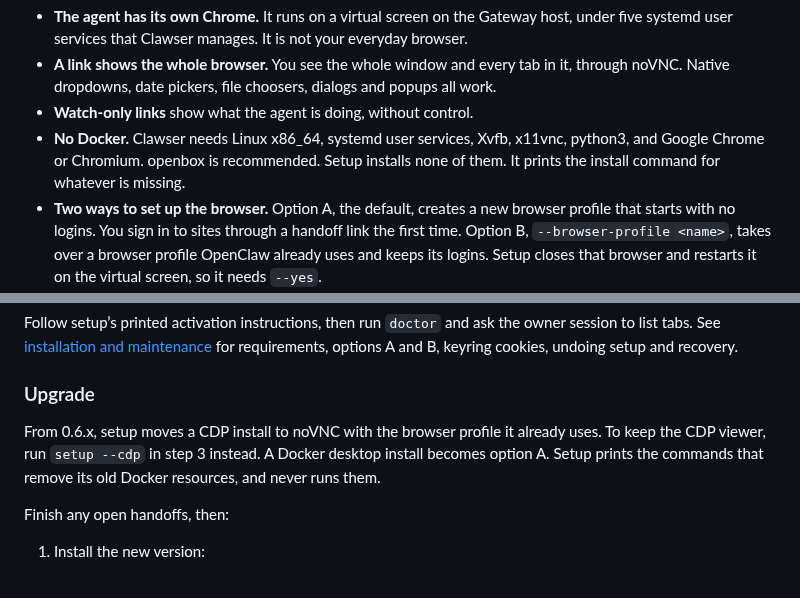
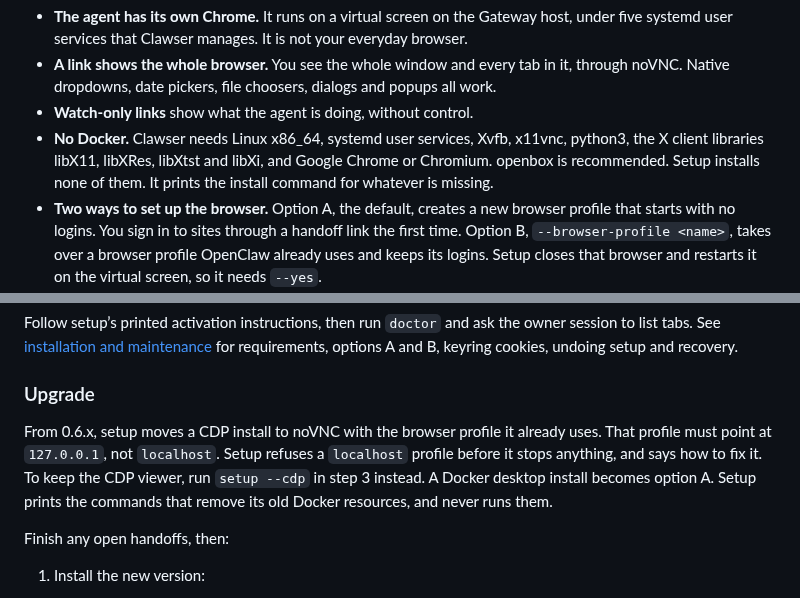
Before and after one commit to pengying/clawser, a Markdown page: README.md, 2 parts joined by grey strips. GitHub-like rendering.

Commit message:
docs: name the X client libraries and the 127.0.0.1 rule for CDP upgrades
Co-Authored-By: Claude Opus 5.5 <noreply@anthropic.com>

```diff
--- a/README.md
+++ b/README.md
@@ -31,8 +31,9 @@ agent ──browser tool──> Clawser gate ──CDP (127.0.0.1)──> Chrome
   popups all work.
 - **Watch-only links** show what the agent is doing, without control.
 - **No Docker.** Clawser needs Linux x86_64, systemd user services, Xvfb,
-  x11vnc, python3, and Google Chrome or Chromium. openbox is recommended. Setup
-  installs none of them. It prints the install command for whatever is missing.
+  x11vnc, python3, the X client libraries libX11, libXRes, libXtst and libXi,
+  and Google Chrome or Chromium. openbox is recommended. Setup installs none of
+  them. It prints the install command for whatever is missing.
 - **Two ways to set up the browser.** Option A, the default, creates a new
   browser profile that starts with no logins. You sign in to sites through a
   handoff link the first time. Option B, `--browser-profile <name>`, takes over a
@@ -83,7 +84,9 @@ for requirements, options A and B, keyring cookies, undoing setup and recovery.
 ### Upgrade
 
 From 0.6.x, setup moves a CDP install to noVNC with the browser profile it
-already uses. To keep the CDP viewer, run `setup --cdp` in step 3 instead. A
+already uses. That profile must point at `127.0.0.1`, not `localhost`. Setup
+refuses a `localhost` profile before it stops anything, and says how to fix it.
+To keep the CDP viewer, run `setup --cdp` in step 3 instead. A
 Docker desktop install becomes option A. Setup prints the commands that remove
 its old Docker resources, and never runs them.
 
```
Also changed, not shown: CHANGELOG.md (+2 -2 lines), docs/install.md (+5 -0 lines).
